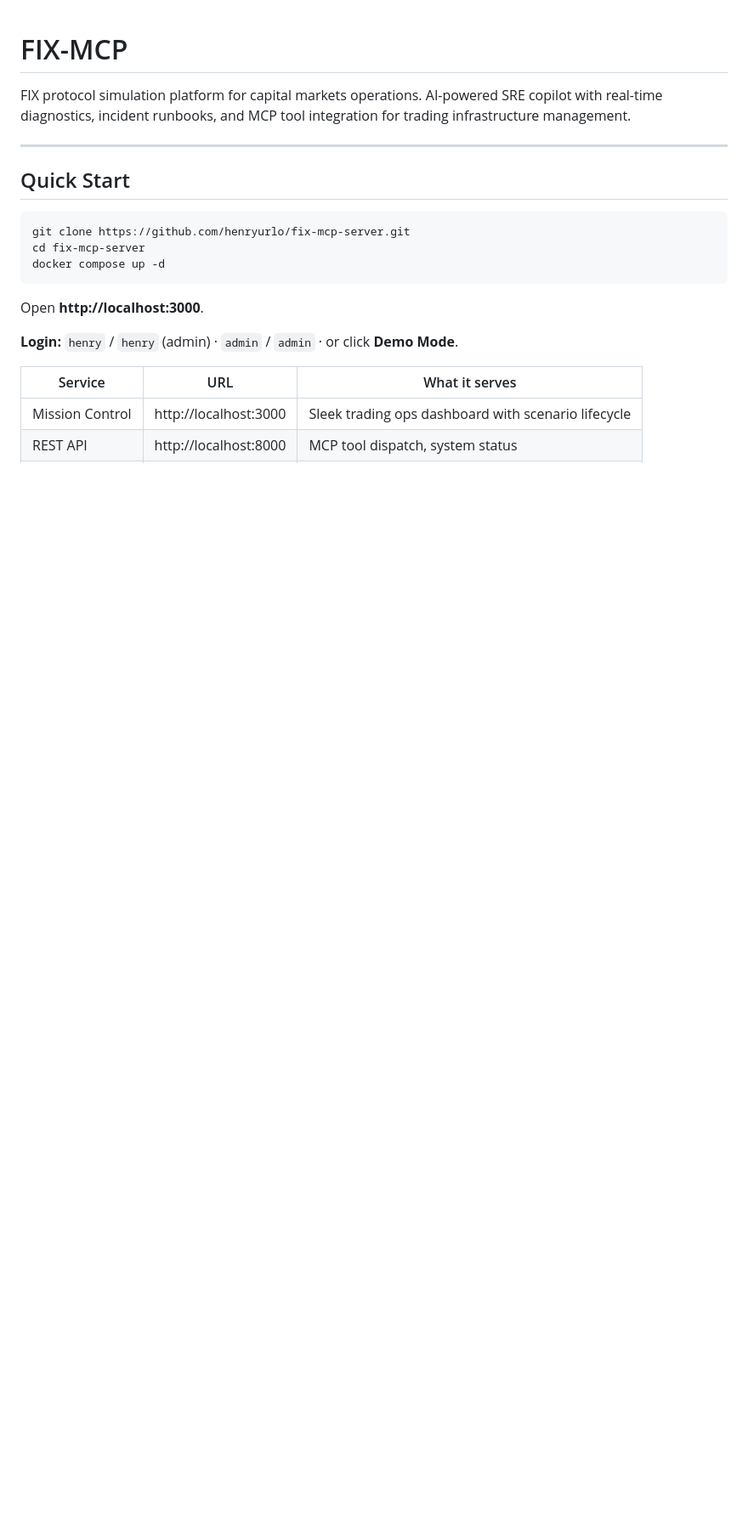
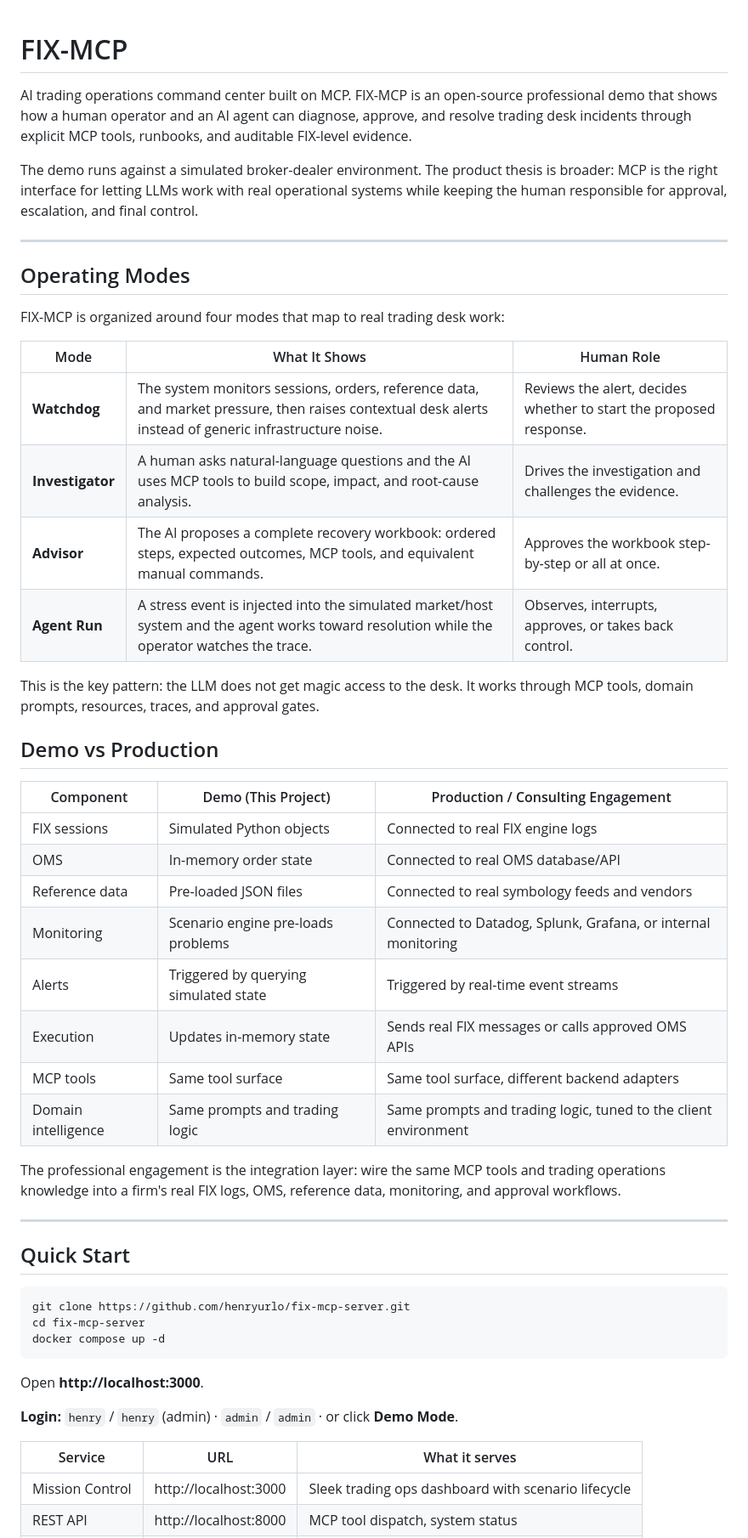
Before and after one commit to henryurlo/fix-mcp-server, a Markdown page: README.md, the part around one of its changes. Shown at 85% size. GitHub-like rendering; blank space fills up the shorter version.

Commit message:
Align README with professional MCP demo vision

```diff
--- a/README.md
+++ b/README.md
@@ -1,6 +1,38 @@
 # FIX-MCP
 
-FIX protocol simulation platform for capital markets operations. AI-powered SRE copilot with real-time diagnostics, incident runbooks, and MCP tool integration for trading infrastructure management.
+AI trading operations command center built on MCP. FIX-MCP is an open-source professional demo that shows how a human operator and an AI agent can diagnose, approve, and resolve trading desk incidents through explicit MCP tools, runbooks, and auditable FIX-level evidence.
+
+The demo runs against a simulated broker-dealer environment. The product thesis is broader: MCP is the right interface for letting LLMs work with real operational systems while keeping the human responsible for approval, escalation, and final control.
+
+---
+
+## Operating Modes
+
+FIX-MCP is organized around four modes that map to real trading desk work:
+
+| Mode | What It Shows | Human Role |
+|------|---------------|------------|
+| **Watchdog** | The system monitors sessions, orders, reference data, and market pressure, then raises contextual desk alerts instead of generic infrastructure noise. | Reviews the alert, decides whether to start the proposed response. |
+| **Investigator** | A human asks natural-language questions and the AI uses MCP tools to build scope, impact, and root-cause analysis. | Drives the investigation and challenges the evidence. |
+| **Advisor** | The AI proposes a complete recovery workbook: ordered steps, expected outcomes, MCP tools, and equivalent manual commands. | Approves the workbook step-by-step or all at once. |
+| **Agent Run** | A stress event is injected into the simulated market/host system and the agent works toward resolution while the operator watches the trace. | Observes, interrupts, approves, or takes back control. |
+
+This is the key pattern: the LLM does not get magic access to the desk. It works through MCP tools, domain prompts, resources, traces, and approval gates.
+
+## Demo vs Production
+
+| Component | Demo (This Project) | Production / Consulting Engagement |
+|-----------|--------------------|------------------------------------|
+| FIX sessions | Simulated Python objects | Connected to real FIX engine logs |
+| OMS | In-memory order state | Connected to real OMS database/API |
+| Reference data | Pre-loaded JSON files | Connected to real symbology feeds and vendors |
+| Monitoring | Scenario engine pre-loads problems | Connected to Datadog, Splunk, Grafana, or internal monitoring |
+| Alerts | Triggered by querying simulated state | Triggered by real-time event streams |
+| Execution | Updates in-memory state | Sends real FIX messages or calls approved OMS APIs |
+| MCP tools | Same tool surface | Same tool surface, different backend adapters |
+| Domain intelligence | Same prompts and trading logic | Same prompts and trading logic, tuned to the client environment |
+
+The professional engagement is the integration layer: wire the same MCP tools and trading operations knowledge into a firm's real FIX logs, OMS, reference data, monitoring, and approval workflows.
 
 ---
 
```
Also changed, not shown: other parts of README.md (+8 -5 lines).
